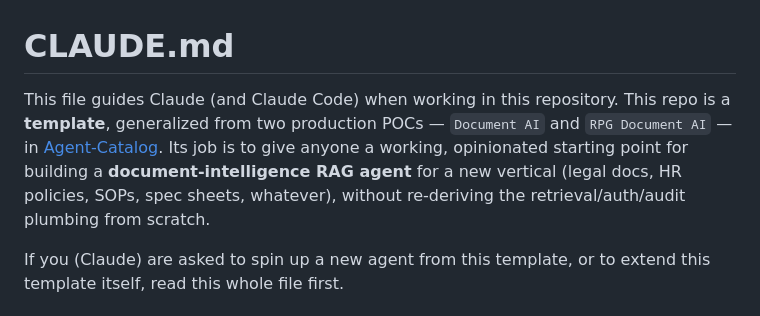
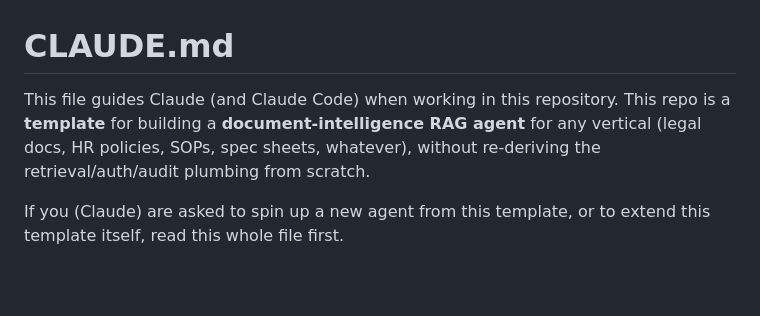
Before and after one commit to MettaSurendhar/agent-template-document-intel-advanced, a Markdown page: CLAUDE.md, the part around the change. GitHub-like rendering; blank space fills up the shorter version.

Commit message:
Update CLAUDE.md for clarity and conciseness
Simplified the description of the repository's purpose.

```diff
--- a/CLAUDE.md
+++ b/CLAUDE.md
@@ -1,6 +1,6 @@
 # CLAUDE.md
 
-This file guides Claude (and Claude Code) when working in this repository. This repo is a **template**, generalized from two production POCs — `Document AI` and `RPG Document AI` — in [Agent-Catalog](https://github.com/MettaSurendhar/Agent-Catalog). Its job is to give anyone a working, opinionated starting point for building a **document-intelligence RAG agent** for a new vertical (legal docs, HR policies, SOPs, spec sheets, whatever), without re-deriving the retrieval/auth/audit plumbing from scratch.
+This file guides Claude (and Claude Code) when working in this repository. This repo is a **template** for building a **document-intelligence RAG agent** for any vertical (legal docs, HR policies, SOPs, spec sheets, whatever), without re-deriving the retrieval/auth/audit plumbing from scratch.
 
 If you (Claude) are asked to spin up a new agent from this template, or to extend this template itself, read this whole file first.
 
```
